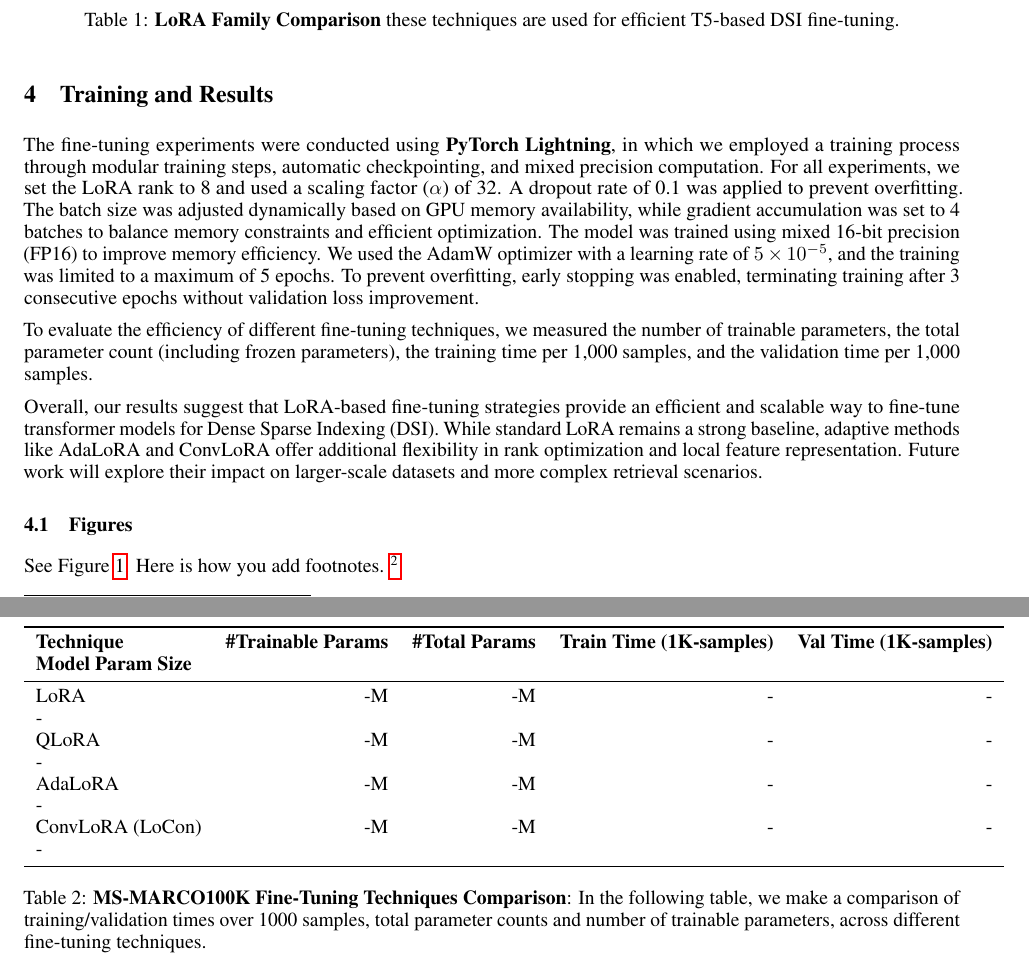
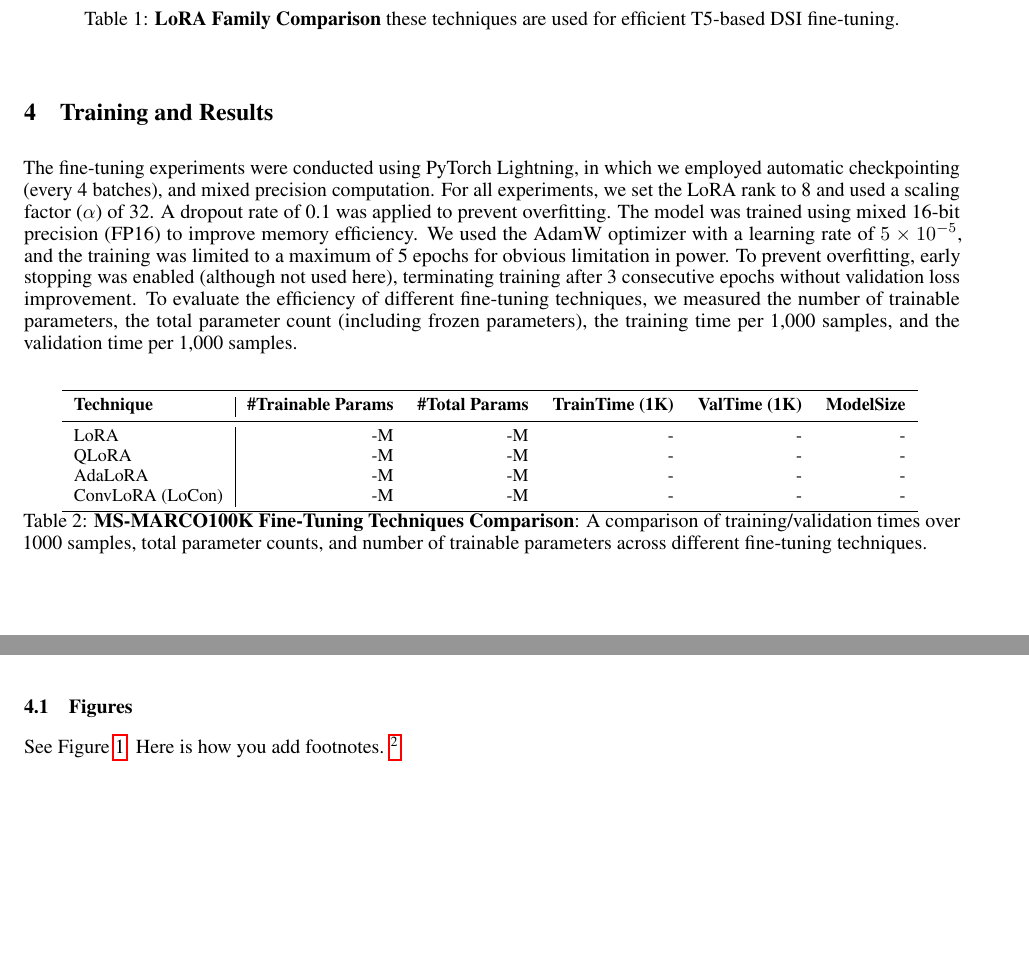
Before and after one commit to alessioborgi/NSIO_NeuralSearchIndexingOptimization, a LaTeX paper (Report/report.tex, which reads Report/sections/training.tex): two parts of pages 5 and 6 of 7 before the commit and two parts of pages 5 and 6 of 6 after it, joined at a grey line, cut so that both start at the same text, the shorter picture padded with empty space. The pictures show the PDF file Report/report.pdf that the author committed with the source.

Commit message:
Report update

```diff
--- a/Report/sections/training.tex
+++ b/Report/sections/training.tex
@@ -1,12 +1,12 @@
-The fine-tuning experiments were conducted using \textbf{PyTorch Lightning}, in which we employed a training process through modular training steps, automatic checkpointing, and mixed precision computation. For all experiments, we set the LoRA rank to 8 and used a scaling factor (\(\alpha\)) of 32. A dropout rate of 0.1 was applied to prevent overfitting. The batch size was adjusted dynamically based on GPU memory availability, while gradient accumulation was set to 4 batches to balance memory constraints and efficient optimization. The model was trained using mixed 16-bit precision (FP16) to improve memory efficiency. We used the AdamW optimizer with a learning rate of \(5 \times 10^{-5}\), and the training was limited to a maximum of 5 epochs. To prevent overfitting, early stopping was enabled, terminating training after 3 consecutive epochs without validation loss improvement.
-
+The fine-tuning experiments were conducted using PyTorch Lightning, in which we employed automatic checkpointing (every 4 batches), and mixed precision computation. For all experiments, we set the LoRA rank to 8 and used a scaling factor (\(\alpha\)) of 32. A dropout rate of 0.1 was applied to prevent overfitting. The model was trained using mixed 16-bit precision (FP16) to improve memory efficiency. We used the AdamW optimizer with a learning rate of \(5 \times 10^{-5}\), and the training was limited to a maximum of 5 epochs for obvious limitation in power. To prevent overfitting, early stopping was enabled (although not used here), terminating training after 3 consecutive epochs without validation loss improvement.
 To evaluate the efficiency of different fine-tuning techniques, we measured the number of trainable parameters, the total parameter count (including frozen parameters), the training time per 1,000 samples, and the validation time per 1,000 samples.
 
-\begin{table*}[ht]
+\begin{table}[ht]
     \centering
-    \begin{tabular}{lrrrr}
+    \small
+    \begin{tabular}{l|rrrrr}
     \toprule
-    \textbf{Technique} & \textbf{\#Trainable Params} & \textbf{\#Total Params} & \textbf{Train Time (1K-samples)} & \textbf{Val Time (1K-samples)} & \textbf{Model Param Size} \\
+    \textbf{Technique} & \textbf{\#Trainable Params} & \textbf{\#Total Params} & \textbf{TrainTime (1K)} & \textbf{ValTime (1K)} & \textbf{ModelSize} \\
     \midrule
     LoRA            & -M & -M & - & - & - \\
     QLoRA           & -M & -M & - & - & - \\
@@ -14,8 +14,6 @@ To evaluate the efficiency of different fine-tuning techniques, we measured the
     ConvLoRA (LoCon)& -M & -M & - & - & - \\
     \bottomrule
     \end{tabular}
-    \caption{\textbf{MS-MARCO100K Fine-Tuning Techniques Comparison}: In the following table, we make a comparison of training/validation times over 1000 samples, total parameter counts and number of trainable parameters, across different fine-tuning techniques.}
+    \caption{\textbf{MS-MARCO100K Fine-Tuning Techniques Comparison}: A comparison of training/validation times over 1000 samples, total parameter counts, and number of trainable parameters across different fine-tuning techniques.}
     \label{tab:results_comparison}
-\end{table*}
-
-Overall, our results suggest that LoRA-based fine-tuning strategies provide an efficient and scalable way to fine-tune transformer models for Dense Sparse Indexing (DSI). While standard LoRA remains a strong baseline, adaptive methods like AdaLoRA and ConvLoRA offer additional flexibility in rank optimization and local feature representation. Future work will explore their impact on larger-scale datasets and more complex retrieval scenarios.
+\end{table}
```
Also changed, not shown: Report/report.pdf.
